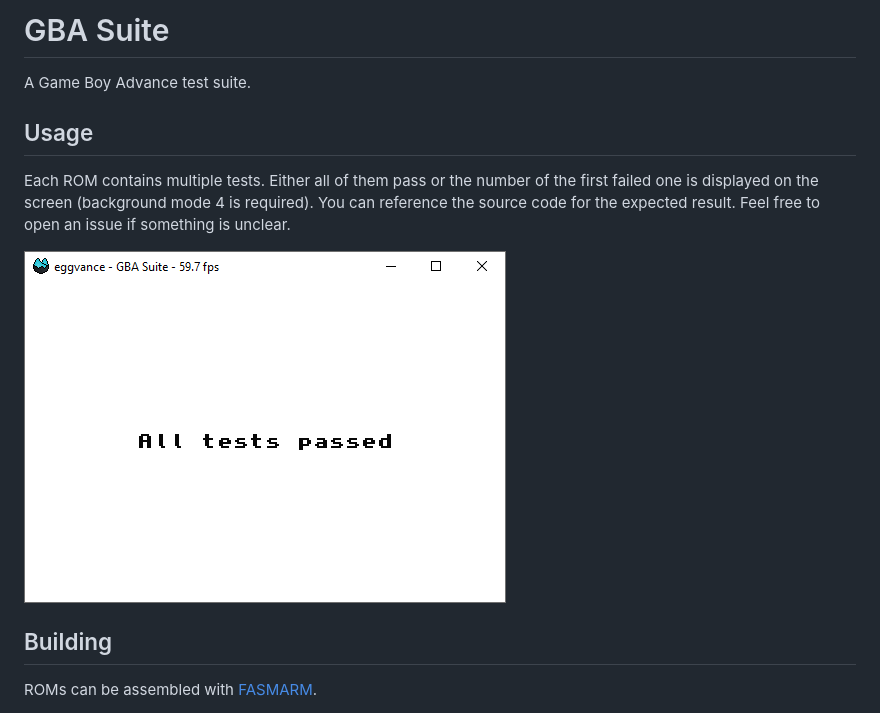
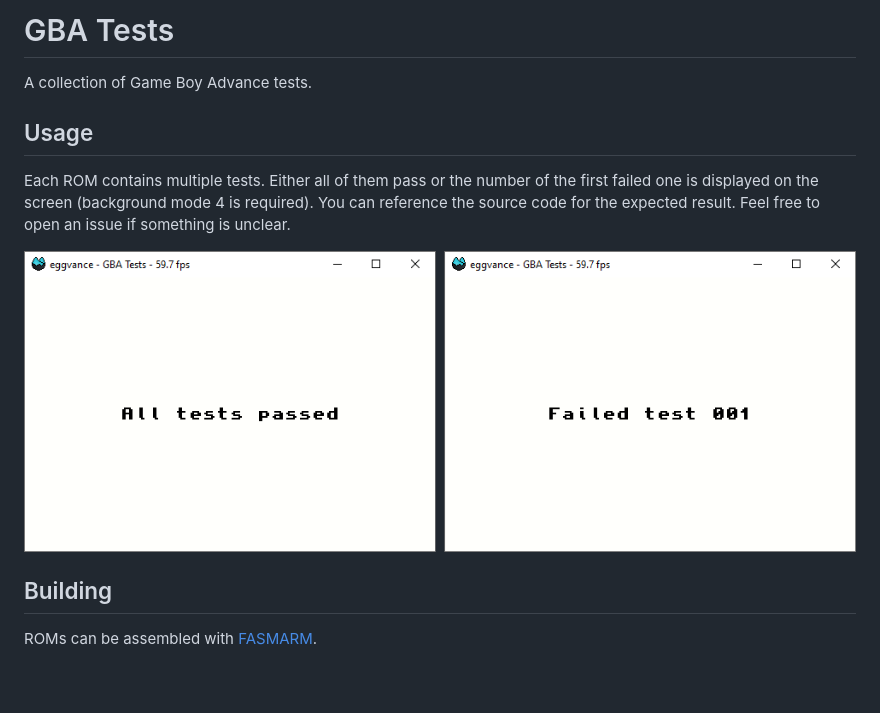
Before and after one commit to jsmolka/gba-tests, a Markdown page: README.md, the part around the change. GitHub-like rendering; pictures changed too: example.png; blank space fills up the shorter version.

Commit message:
rename repo

```diff
--- a/README.md
+++ b/README.md
@@ -1,5 +1,5 @@
-# GBA Suite
-A Game Boy Advance test suite.
+# GBA Tests
+A collection of Game Boy Advance tests.
 
 ## Usage
 Each ROM contains multiple tests. Either all of them pass or the number of the first failed one is displayed on the screen (background mode 4 is required). You can reference the source code for the expected result. Feel free to open an issue if something is unclear.
```
Also changed, not shown: 14 other files.
